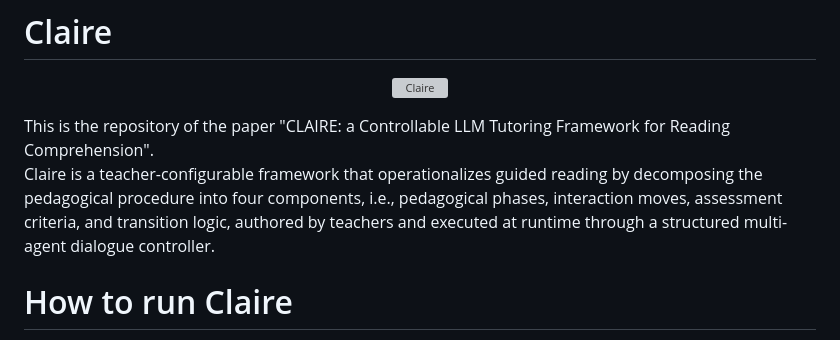
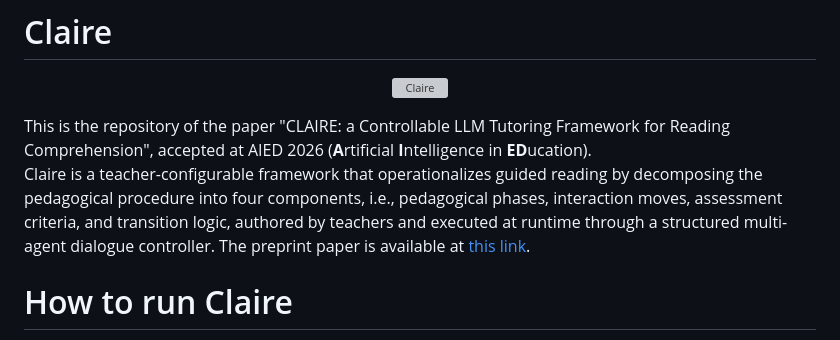
Before and after one commit to softlab-unimore/Claire, a Markdown page: README.md, the part around the change. GitHub-like rendering; grey boxes are pictures that could not be loaded.

```diff
--- a/README.md
+++ b/README.md
@@ -4,8 +4,9 @@
   <img src="img/claire.gif" alt="Claire" width="800">
 </p>
 
-This is the repository of the paper "CLAIRE: a Controllable LLM Tutoring Framework for Reading Comprehension".
+This is the repository of the paper "CLAIRE: a Controllable LLM Tutoring Framework for Reading Comprehension", accepted at AIED 2026 (**A**rtificial **I**ntelligence in **ED**ucation).
 Claire is a teacher-configurable framework that operationalizes guided reading by decomposing the pedagogical procedure into four components, i.e., pedagogical phases, interaction moves, assessment criteria, and transition logic, authored by teachers and executed at runtime through a structured multi-agent dialogue controller.
+The preprint paper is available at [this link](https://github.com/softlab-unimore/Claire/blob/master/claire_paper.pdf).
 
 # How to run Claire
 
```
